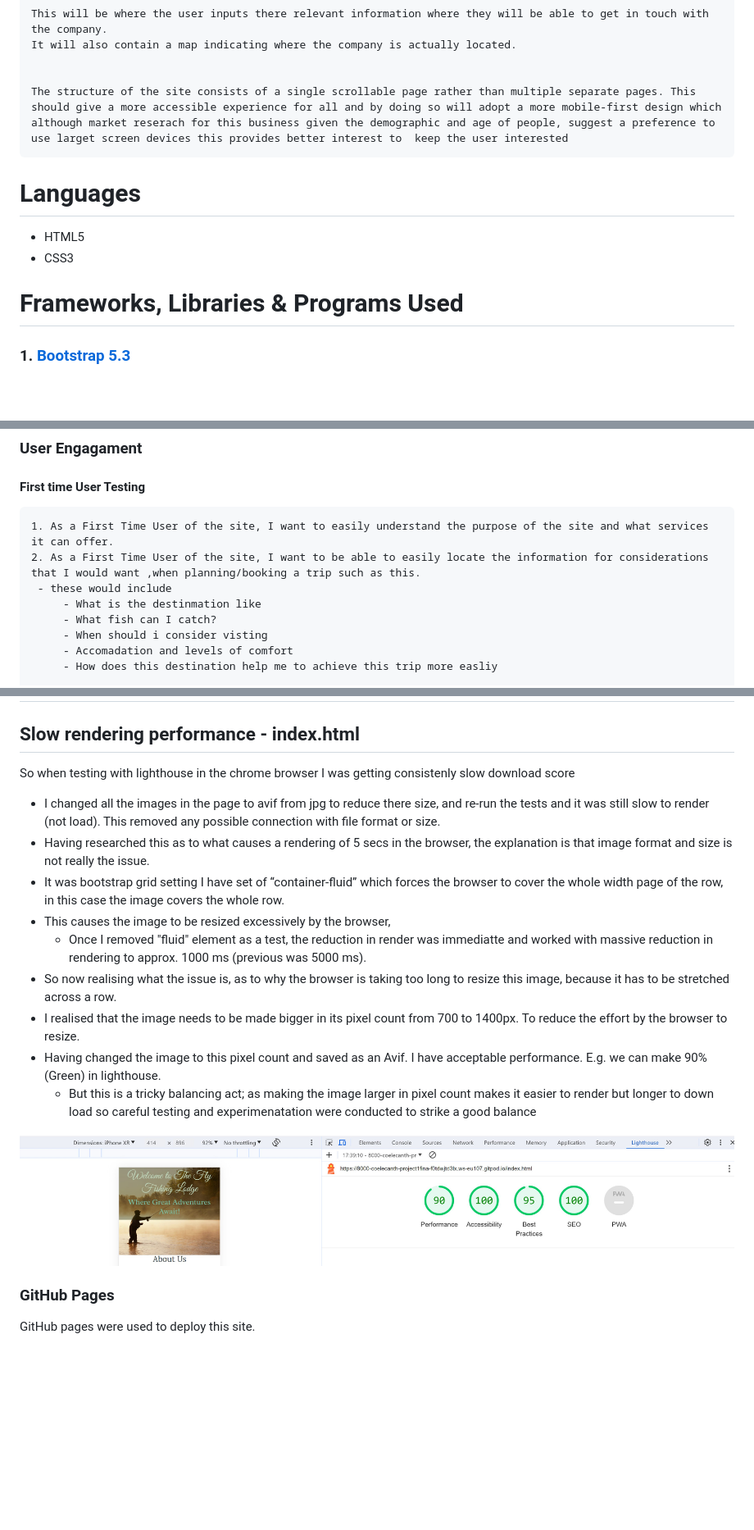
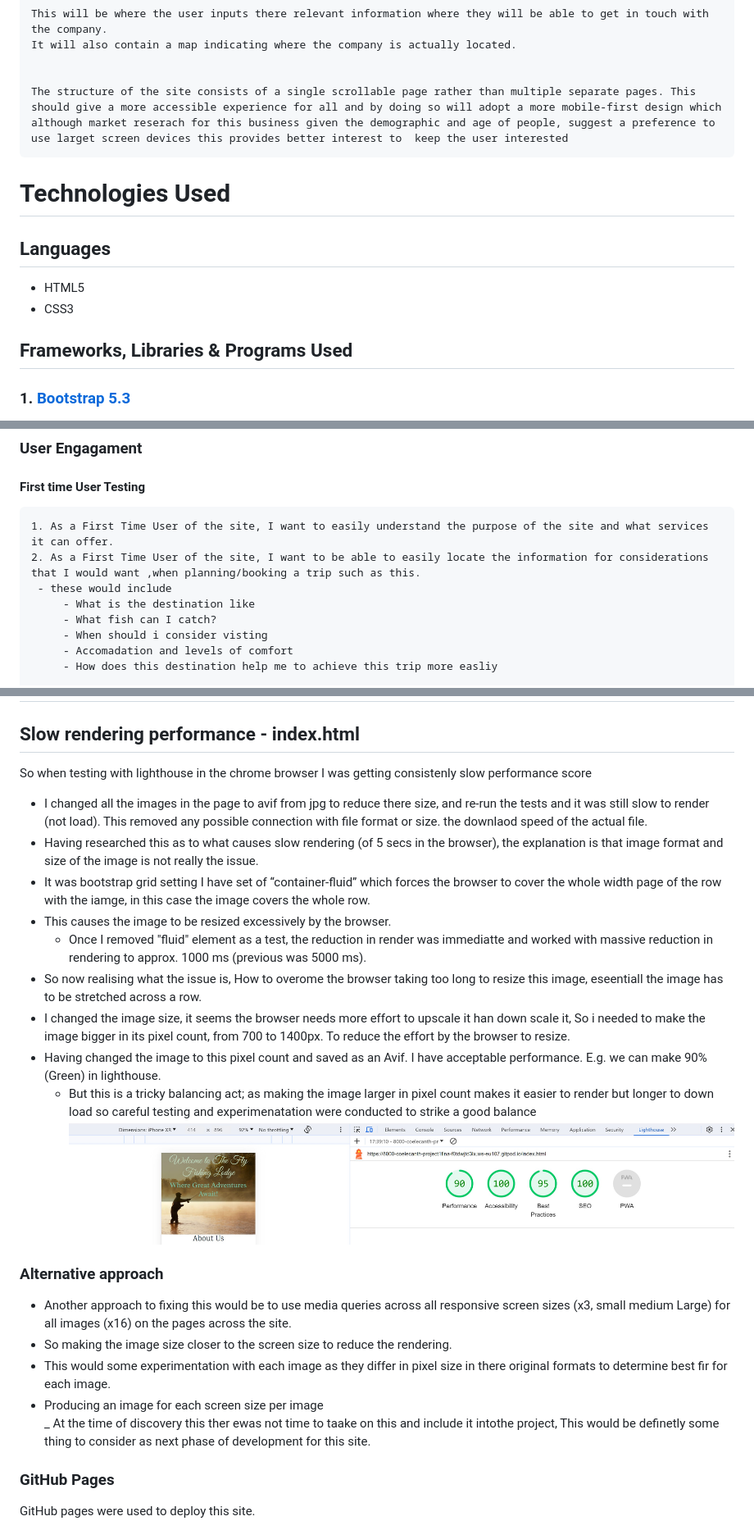
Before and after one commit to Coelecanth/Project1-final, a Markdown page: ReadMe.md, 3 parts joined by grey strips. Shown at 82% size. Drawn GitHub-style; blank space fills up the shorter version.

```diff
--- a/ReadMe.md
+++ b/ReadMe.md
@@ -247,17 +247,13 @@
 
     The structure of the site consists of a single scrollable page rather than multiple separate pages. This should give a more accessible experience for all and by doing so will adopt a more mobile-first design which although market reserach for this business given the demographic and age of people, suggest a preference to use larget screen devices this provides better interest to  keep the user interested
 
+# Technologies Used
 
-
-
-
-
-
-# Languages
+## Languages
 - HTML5
 - CSS3
 
-# Frameworks, Libraries & Programs Used
+## Frameworks, Libraries & Programs Used
 ### 1. [Bootstrap 5.3](https://getbootstrap.com/docs/5.3/getting-started/introduction/)
  - Bootstrap was used to assist with the capabiliites and responsiveness and styling of the website. It is sued extensively througout the site, and in addition the jscript element is also used see below.
 
@@ -325,7 +321,7 @@ representing devices using IOS Android, Windows with varying screen sizes
     1. As a First Time User of the site, I want to easily understand the purpose of the site and what services it can offer.
     2. As a First Time User of the site, I want to be able to easily locate the information for considerations that I would want ,when planning/booking a trip such as this.
      - these would include
-         - What is the destinmation like
+         - What is the destination like
          - What fish can I catch?
          - When should i consider visting
          - Accomadation and levels of comfort
@@ -419,22 +436,23 @@ Emulated devices using Google Chrome emulator
 # Testing Issues and Resolution
 
 ## Slow rendering performance - index.html
-So when testing with lighthouse in the chrome browser I was getting consistenly slow download score
-
-
- - I changed all the images in the page to avif from jpg to reduce there size, and re-run the tests and it was still slow to render (not load). This removed any possible connection with file format or size.
- - Having researched this as to what causes a rendering of 5 secs in the browser, the explanation is that image format and size is not really the issue.
- - It was bootstrap grid setting I have set of “container-fluid” which forces the browser to cover the whole width page of the row, in this case the image covers the whole row.
- - This causes the image to be resized excessively by the browser,
+So when testing with lighthouse in the chrome browser I was getting consistenly slow performance score
+ - I changed all the images in the page to avif from jpg to reduce there size, and re-run the tests and it was still slow to render (not load). This removed any possible connection with file format or size. the downlaod speed of the actual file.
+ - Having researched this as to what causes slow rendering (of 5 secs in the browser), the explanation is that image format and size of the image is not really the issue.
+ - It was bootstrap grid setting I have set of “container-fluid” which forces the browser to cover the whole width page of the row with the iamge, in this case the image covers the whole row.
+ - This causes the image to be resized excessively by the browser.
    - Once I removed "fluid" element as a test, the reduction in render was immediatte and worked with massive reduction in rendering to approx. 1000 ms (previous was 5000 ms).
- - So now realising what the issue is, as to why the browser is taking too long to resize this image, because it has to be stretched across a row.
- - I realised that the image needs to be made bigger in its pixel count from 700 to 1400px. To reduce the effort by the browser to resize.
+ - So now realising what the issue is, How to overome the browser taking too long to resize this image, eseentiall the image has to be stretched across a row.
+ - I changed the image size, it seems the browser needs more effort to upscale it han down scale it, So i needed to make the image bigger in its pixel count, from 700 to 1400px. To reduce the effort by the browser to resize.
  - Having changed the image to this pixel count and saved as an Avif. I have acceptable performance. E.g. we can make 90% (Green) in lighthouse.
     - But this is a tricky balancing act; as making the image larger in pixel count makes it easier to render but longer to down load so careful testing and experimenatation were conducted to strike a good balance
-
-
 ![Lighthouse performance](assets/readme-img/lighthouse-xr.jpg?raw=true "Colour palette")
-
+ ### Alternative approach
+ - Another approach to fixing this would be to use media queries across all responsive screen sizes (x3, small medium Large) for all images (x16) on the pages across the site.
+ - So making the image size closer to the screen size to reduce the rendering.
+ - This would some experimentation with each image as they differ in pixel size in there original formats to determine best fir for each image.
+ - Producing an image for each screen size per image
+ _ At the time of discovery this ther ewas not time to taake on this and include it intothe project, This would be definetly some thing to consider as next phase of development for this site.
 
 
 ### **GitHub Pages**
```
Also changed, not shown: other parts of ReadMe.md (+54 -33 lines), assets/readme-img/144347.png (added), assets/readme-img/144513.png (added), assets/readme-img/151519.png (added), 2 other files.
